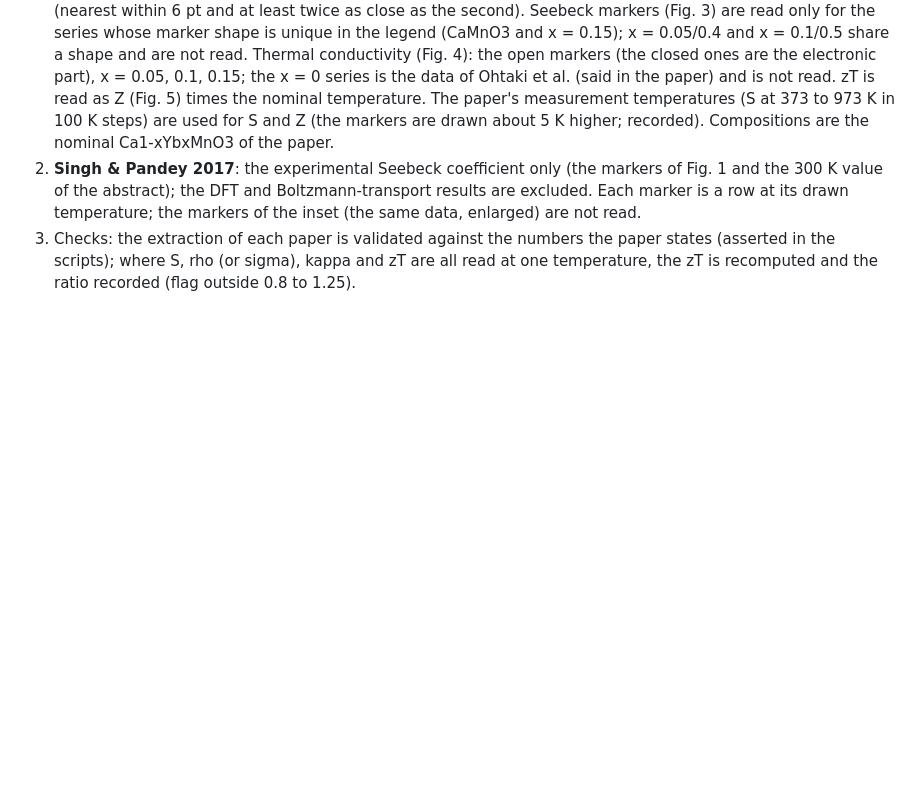
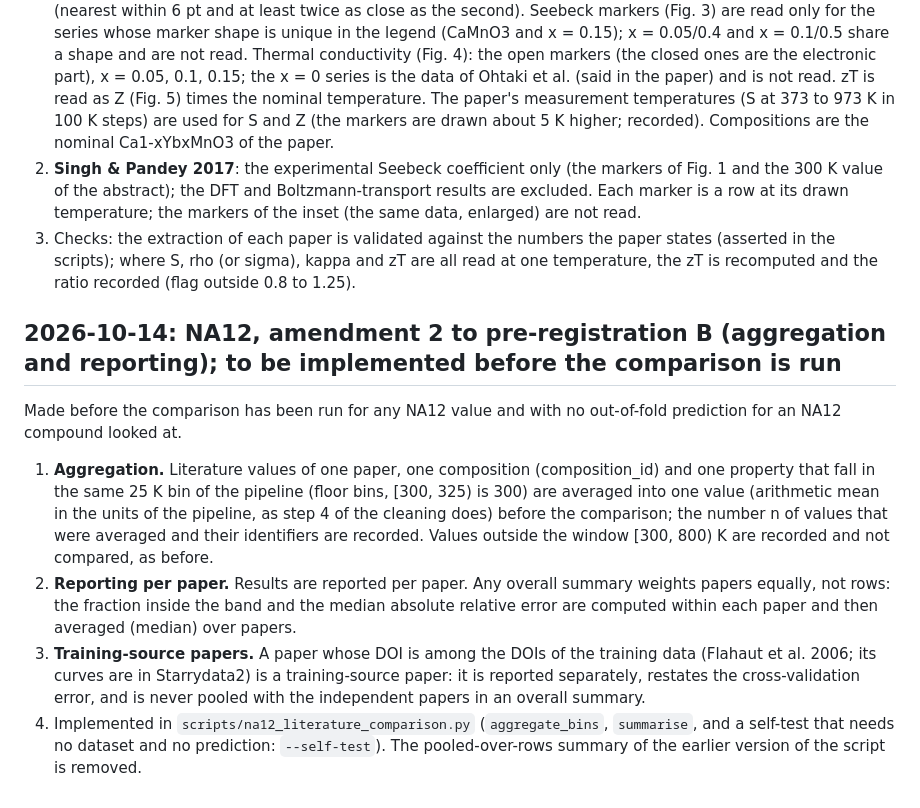
Before and after one commit to behzadgull/te-ml-pipeline, a Markdown page: thesis_paper/docs/decisions.md, the part around the change. Drawn GitHub-style; blank space fills up the shorter version.

Commit message:
NA12: amendment 2 to pre-registration B (aggregation per 25 K bin, reporting per paper, training-source papers separate)
Dated 2026-10-14, before the comparison has been run for any value and with no prediction looked at.

Co-Authored-By: Claude Sonnet 5.5 <noreply@anthropic.com>

```diff
--- a/thesis_paper/docs/decisions.md
+++ b/thesis_paper/docs/decisions.md
@@ -331,3 +331,17 @@ No out-of-fold prediction has been looked at. Both papers are read as vector fig
    marker is a row at its drawn temperature; the markers of the inset (the same data, enlarged) are not read.
 3. Checks: the extraction of each paper is validated against the numbers the paper states (asserted in the scripts); where S, rho (or sigma), kappa and zT are all read at one temperature, the zT
    is recomputed and the ratio recorded (flag outside 0.8 to 1.25).
+
+## 2026-10-14: NA12, amendment 2 to pre-registration B (aggregation and reporting); to be implemented before the comparison is run
+
+Made before the comparison has been run for any NA12 value and with no out-of-fold prediction for an NA12 compound looked at.
+
+1. **Aggregation.** Literature values of one paper, one composition (composition_id) and one property that fall in the same 25 K bin of the pipeline (floor bins, [300, 325) is 300) are averaged
+   into one value (arithmetic mean in the units of the pipeline, as step 4 of the cleaning does) before the comparison; the number n of values that were averaged and their identifiers are recorded.
+   Values outside the window [300, 800) K are recorded and not compared, as before.
+2. **Reporting per paper.** Results are reported per paper. Any overall summary weights papers equally, not rows: the fraction inside the band and the median absolute relative error are
+   computed within each paper and then averaged (median) over papers.
+3. **Training-source papers.** A paper whose DOI is among the DOIs of the training data (Flahaut et al. 2006; its curves are in Starrydata2) is a training-source paper: it is reported
+   separately, restates the cross-validation error, and is never pooled with the independent papers in an overall summary.
+4. Implemented in `scripts/na12_literature_comparison.py` (`aggregate_bins`, `summarise`, and a self-test that needs no dataset and no prediction: `--self-test`). The pooled-over-rows summary of the
+   earlier version of the script is removed.
```
